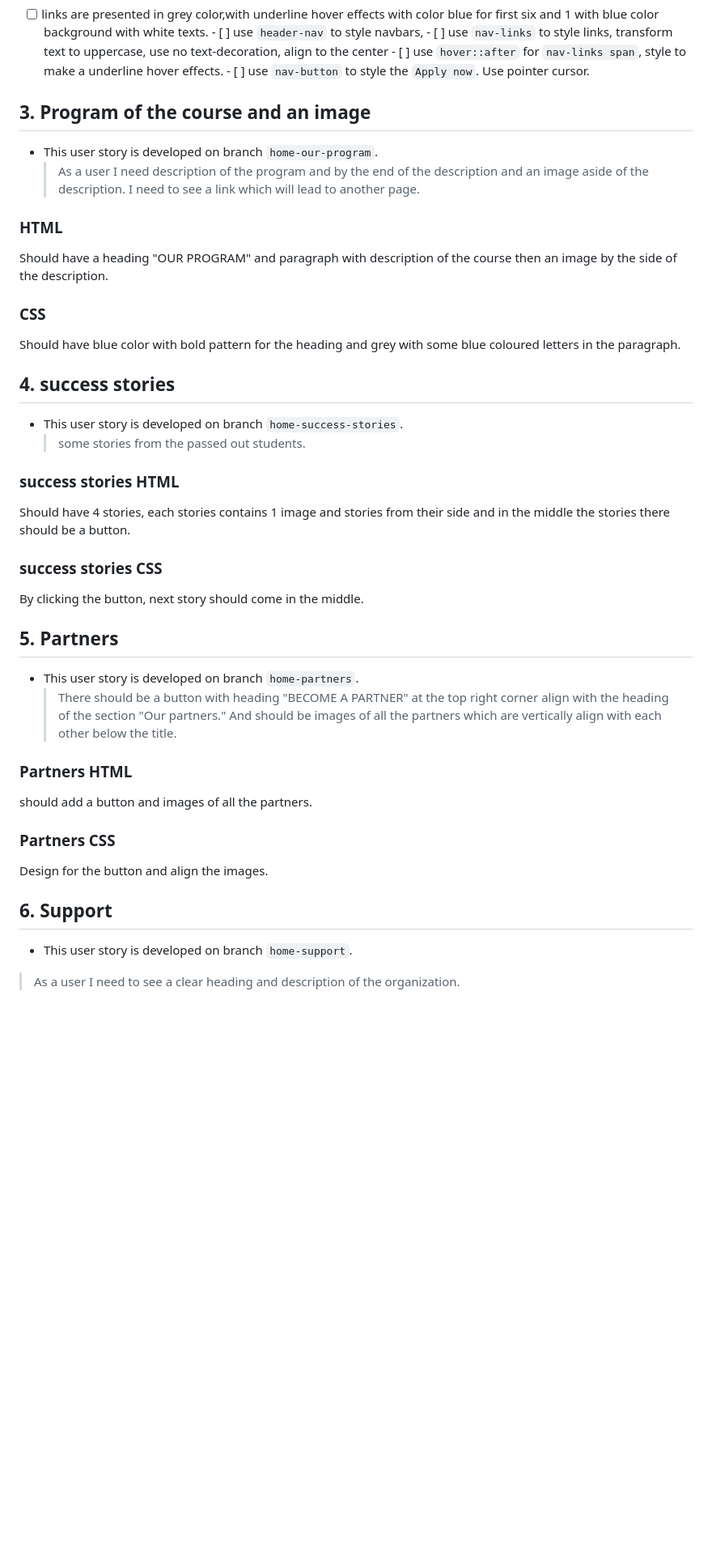
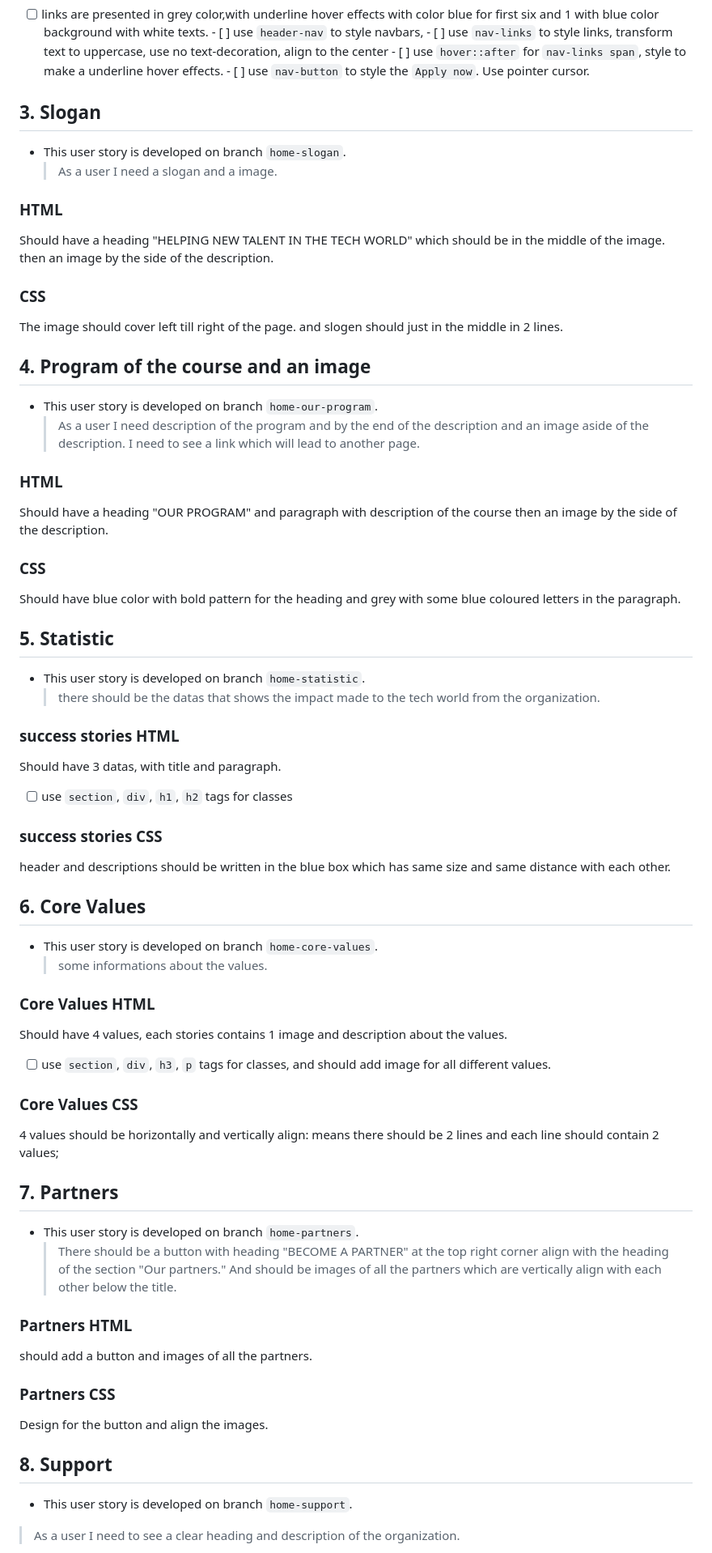
Before and after one commit to HYF-Class21/agile-development-group2-hyf-redesign, a Markdown page: planning/development-strategy.md, the part around one of its changes. Shown at 81% size. Drawn GitHub-style; blank space fills up the shorter version.

Commit message:
Some parts of Should-Haves are taken to Must-haves

```diff
--- a/planning/development-strategy.md
+++ b/planning/development-strategy.md
@@ -70,7 +70,22 @@
       hover effects. - [ ] use `nav-button` to style the `Apply now`. Use
       pointer cursor.
 
-## 3. Program of the course and an image
+## 3. Slogan
+
+- This user story is developed on branch `home-slogan`.
+  > As a user I need a slogan and a image.
+
+### HTML
+
+Should have a heading "HELPING NEW TALENT IN THE TECH WORLD" which should be in
+the middle of the image. then an image by the side of the description.
+
+### CSS
+
+The image should cover left till right of the page. and slogen should just in
+the middle in 2 lines.
+
+## 4. Program of the course and an image
 
 - This user story is developed on branch `home-our-program`.
   > As a user I need description of the program and by the end of the
@@ -87,21 +102,42 @@ then an image by the side of the description.
 Should have blue color with bold pattern for the heading and grey with some blue
 coloured letters in the paragraph.
 
-## 4. success stories
+## 5. Statistic
 
-- This user story is developed on branch `home-success-stories`.
-  > some stories from the passed out students.
+- This user story is developed on branch `home-statistic`.
+  > there should be the datas that shows the impact made to the tech world from
+  > the organization.
 
 ### success stories HTML
 
-Should have 4 stories, each stories contains 1 image and stories from their side
-and in the middle the stories there should be a button.
+Should have 3 datas, with title and paragraph.
+
+- [ ] use `section`, `div`, `h1`, `h2` tags for classes
 
 ### success stories CSS
 
-By clicking the button, next story should come in the middle.
+header and descriptions should be written in the blue box which has same size
+and same distance with each other.
 
-## 5. Partners
+## 6. Core Values
+
+- This user story is developed on branch `home-core-values`.
+  > some informations about the values.
+
+### Core Values HTML
+
+Should have 4 values, each stories contains 1 image and description about the
+values.
+
+- [ ] use `section`, `div`, `h3`, `p` tags for classes, and should add image for
+      all different values.
+
+### Core Values CSS
+
+4 values should be horizontally and vertically align: means there should be 2
+lines and each line should contain 2 values;
+
+## 7. Partners
 
 - This user story is developed on branch `home-partners`.
   > There should be a button with heading "BECOME A PARTNER" at the top right
@@ -117,7 +153,7 @@ should add a button and images of all the partners.
 
 Design for the button and align the images.
 
-## 6. Support
+## 8. Support
 
 - This user story is developed on branch `home-support`.
 
```
Also changed, not shown: other parts of planning/development-strategy.md (+25 -2 lines).
